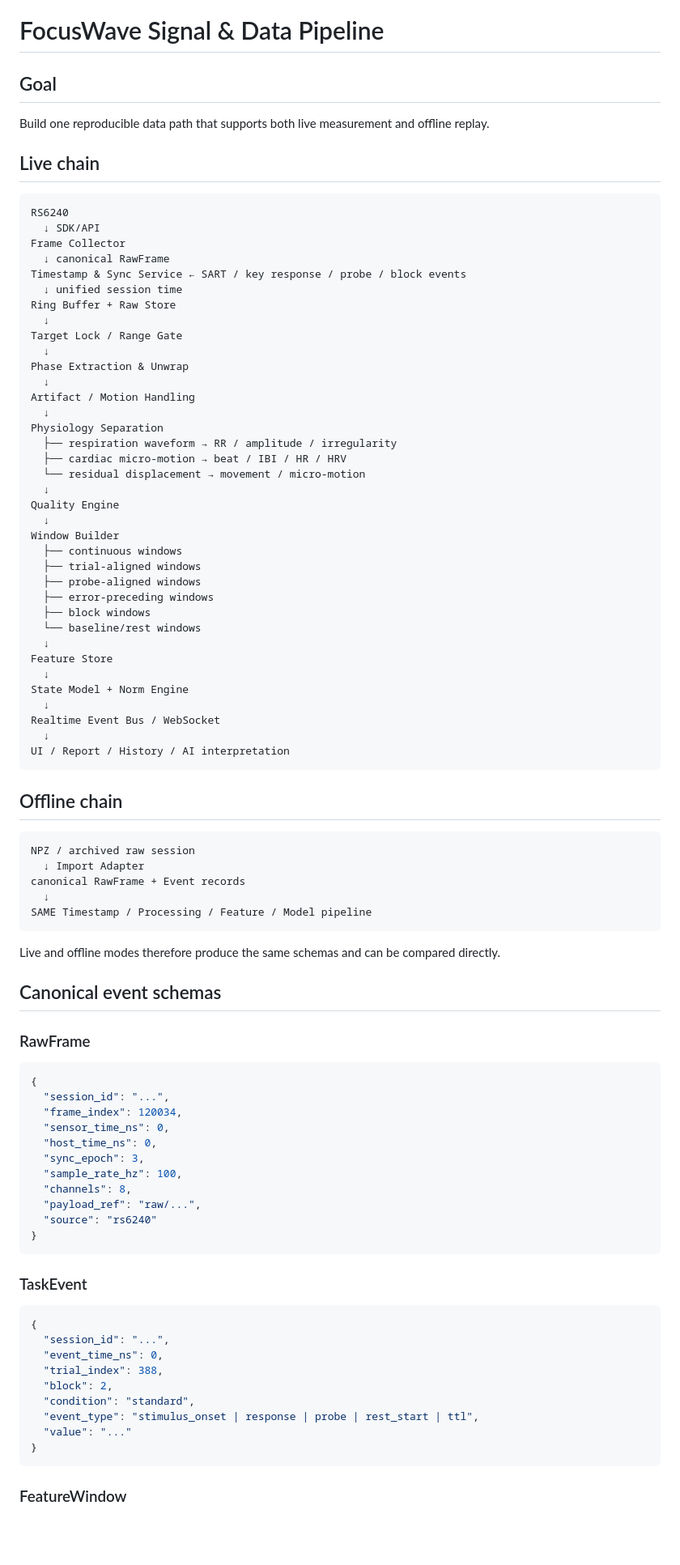
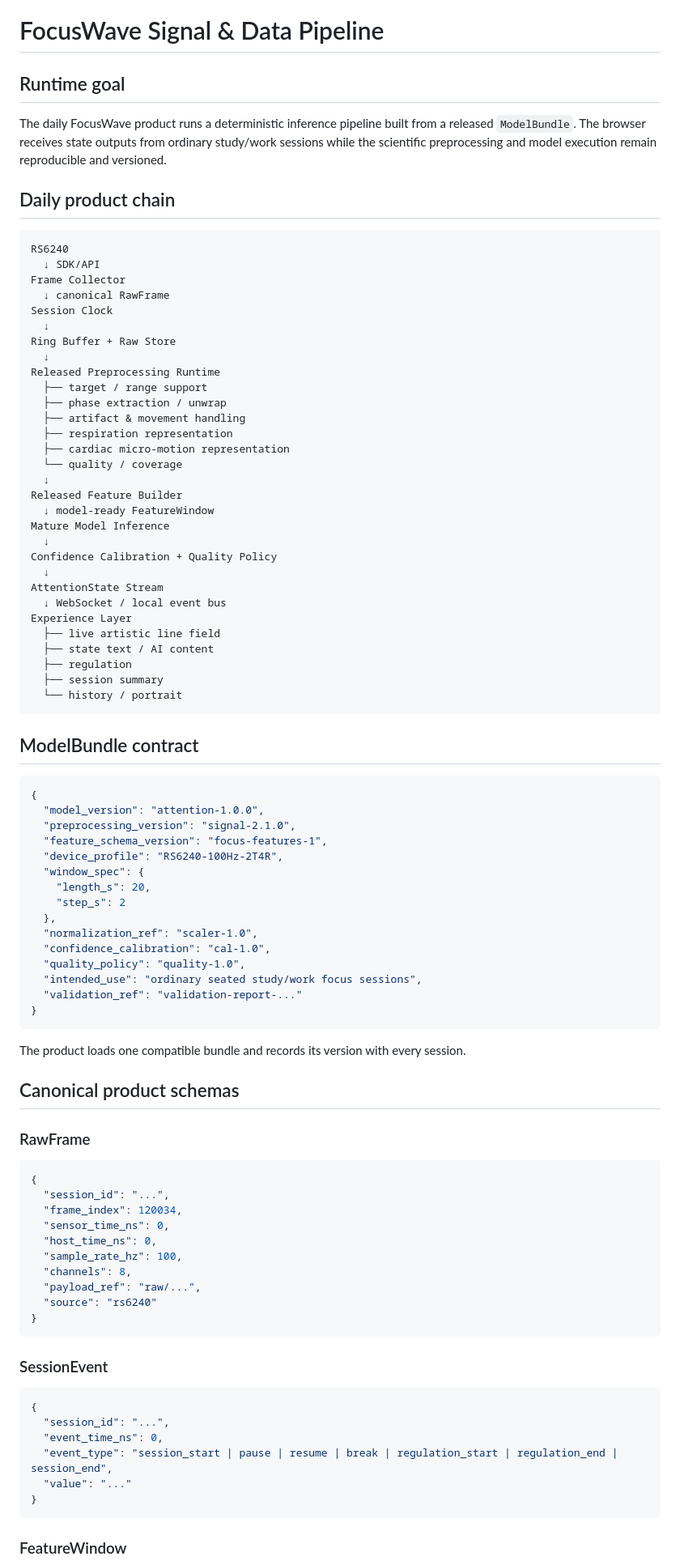
Before and after one commit to greenboo26/FocusWave-Design-System, a Markdown page: docs/SIGNAL_DATA_PIPELINE.md, the part around one of its changes. Shown at 81% size. GitHub-like rendering; blank space fills up the shorter version.

Commit message:
Separate research training pipeline from product inference runtime

````diff
--- a/docs/SIGNAL_DATA_PIPELINE.md
+++ b/docs/SIGNAL_DATA_PIPELINE.md
@@ -1,63 +1,67 @@
 # FocusWave Signal & Data Pipeline
 
-## Goal
+## Runtime goal
 
-Build one reproducible data path that supports both live measurement and offline replay.
+The daily FocusWave product runs a deterministic inference pipeline built from a released `ModelBundle`. The browser receives state outputs from ordinary study/work sessions while the scientific preprocessing and model execution remain reproducible and versioned.
 
-## Live chain
+## Daily product chain
 
 ```text
 RS6240
   ↓ SDK/API
 Frame Collector
   ↓ canonical RawFrame
-Timestamp & Sync Service ← SART / key response / probe / block events
-  ↓ unified session time
+Session Clock
+  ↓
 Ring Buffer + Raw Store
   ↓
-Target Lock / Range Gate
+Released Preprocessing Runtime
+  ├── target / range support
+  ├── phase extraction / unwrap
+  ├── artifact & movement handling
+  ├── respiration representation
+  ├── cardiac micro-motion representation
+  └── quality / coverage
   ↓
-Phase Extraction & Unwrap
+Released Feature Builder
+  ↓ model-ready FeatureWindow
+Mature Model Inference
   ↓
-Artifact / Motion Handling
+Confidence Calibration + Quality Policy
   ↓
-Physiology Separation
-  ├── respiration waveform → RR / amplitude / irregularity
-  ├── cardiac micro-motion → beat / IBI / HR / HRV
-  └── residual displacement → movement / micro-motion
-  ↓
-Quality Engine
-  ↓
-Window Builder
-  ├── continuous windows
-  ├── trial-aligned windows
-  ├── probe-aligned windows
-  ├── error-preceding windows
-  ├── block windows
-  └── baseline/rest windows
-  ↓
-Feature Store
-  ↓
-State Model + Norm Engine
-  ↓
-Realtime Event Bus / WebSocket
-  ↓
-UI / Report / History / AI interpretation
+AttentionState Stream
+  ↓ WebSocket / local event bus
+Experience Layer
+  ├── live artistic line field
+  ├── state text / AI content
+  ├── regulation
+  ├── session summary
+  └── history / portrait
 ```
 
-## Offline chain
+## ModelBundle contract
 
-```text
-NPZ / archived raw session
-  ↓ Import Adapter
-canonical RawFrame + Event records
-  ↓
-SAME Timestamp / Processing / Feature / Model pipeline
+```json
+{
+  "model_version": "attention-1.0.0",
+  "preprocessing_version": "signal-2.1.0",
+  "feature_schema_version": "focus-features-1",
+  "device_profile": "RS6240-100Hz-2T4R",
+  "window_spec": {
+    "length_s": 20,
+    "step_s": 2
+  },
+  "normalization_ref": "scaler-1.0",
+  "confidence_calibration": "cal-1.0",
+  "quality_policy": "quality-1.0",
+  "intended_use": "ordinary seated study/work focus sessions",
+  "validation_ref": "validation-report-..."
+}
 ```
 
-Live and offline modes therefore produce the same schemas and can be compared directly.
+The product loads one compatible bundle and records its version with every session.
 
-## Canonical event schemas
+## Canonical product schemas
 
 ### RawFrame
 
@@ -67,7 +71,6 @@ Live and offline modes therefore produce the same schemas and can be compared di
   "frame_index": 120034,
   "sensor_time_ns": 0,
   "host_time_ns": 0,
-  "sync_epoch": 3,
   "sample_rate_hz": 100,
   "channels": 8,
   "payload_ref": "raw/...",
@@ -75,16 +78,13 @@ Live and offline modes therefore produce the same schemas and can be compared di
 }
 ```
 
-### TaskEvent
+### SessionEvent
 
 ```json
 {
   "session_id": "...",
   "event_time_ns": 0,
-  "trial_index": 388,
-  "block": 2,
-  "condition": "standard",
-  "event_type": "stimulus_onset | response | probe | rest_start | ttl",
+  "event_type": "session_start | pause | resume | break | regulation_start | regulation_end | session_end",
   "value": "..."
 }
 ```
````
Also changed, not shown: other parts of docs/SIGNAL_DATA_PIPELINE.md (+69 -46 lines).
